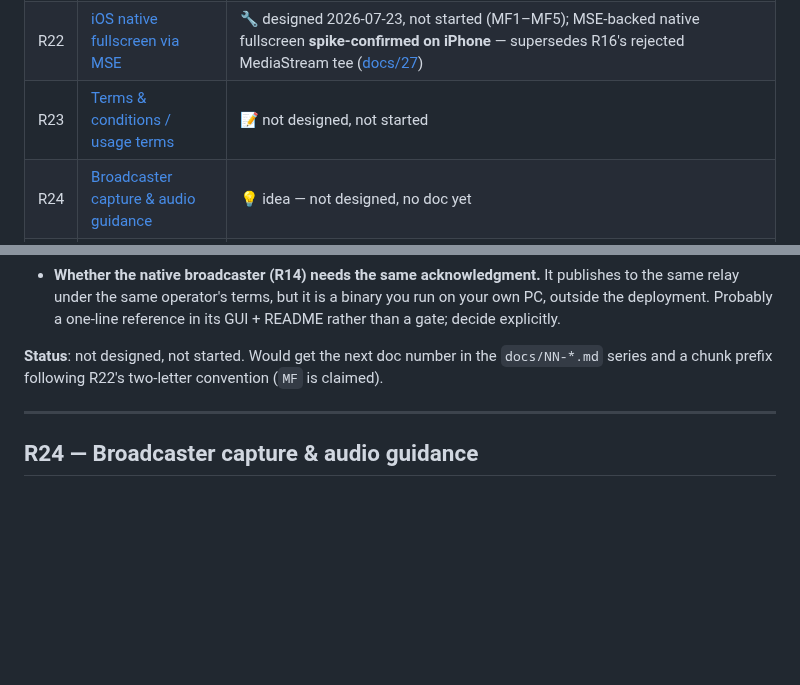
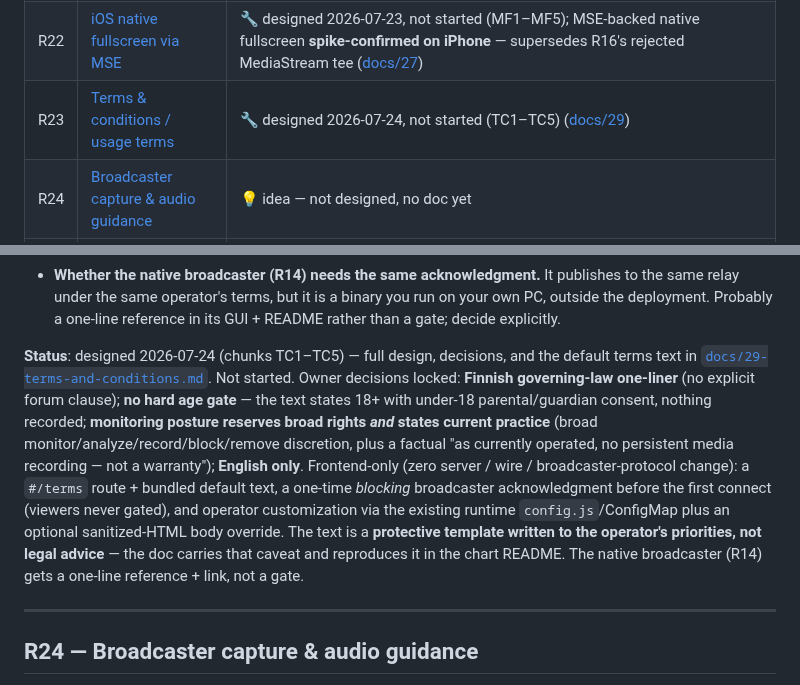
Before and after one commit to Tuhis/gawk, a Markdown page: ROADMAP.md, 2 parts joined by grey strips. Drawn GitHub-style; blank space fills up the shorter version.

```diff
--- a/ROADMAP.md
+++ b/ROADMAP.md
@@ -41,7 +41,7 @@ feature set exists).
 | R20 | [E2E testing in CI](#r20--e2e-testing-in-ci) | 🔧 Z1 done + Z2/Z3 implemented 2026-07-18; **both tiers green in real CI** (tier-1 `e2e` on every PR; `e2e-cluster` on the 2026-07-18 release PRs — Z3's green-on-a-release-PR acceptance met, origin/edge split + browser viewer asserted); Z5 browser-broadcaster implemented 2026-07-19 (spike: viable headless via tab capture — screen capture delivers black frames); Z4 burn-in → required flip pending ([docs/25](docs/25-e2e-testing-in-ci.md)) |
 | R21 | [Relay DVR ring buffer for resilient mode](#r21--relay-dvr-ring-buffer-for-resilient-mode) | 🔧 designed 2026-07-23, not started (DV1–DV6) ([docs/26](docs/26-relay-dvr-buffer.md)) |
 | R22 | [iOS native fullscreen via MSE](#r22--ios-native-fullscreen-via-mse) | 🔧 designed 2026-07-23, not started (MF1–MF5); MSE-backed native fullscreen **spike-confirmed on iPhone** — supersedes R16's rejected MediaStream tee ([docs/27](docs/27-ios-mse-fullscreen.md)) |
-| R23 | [Terms & conditions / usage terms](#r23--terms--conditions--usage-terms) | 📝 not designed, not started |
+| R23 | [Terms & conditions / usage terms](#r23--terms--conditions--usage-terms) | 🔧 designed 2026-07-24, not started (TC1–TC5) ([docs/29](docs/29-terms-and-conditions.md)) |
 | R24 | [Broadcaster capture & audio guidance](#r24--broadcaster-capture--audio-guidance) | 💡 idea — not designed, no doc yet |
 | R25 | [Native broadcaster audio](#r25--native-broadcaster-audio) | 🔧 designed 2026-07-23, not started (NA1–NA8); flips docs/20's "audio in the R14 native broadcaster" non-goal ([docs/28](docs/28-native-broadcaster-audio.md)) |
 
@@ -1556,9 +1556,23 @@ deployment concern.
   binary you run on your own PC, outside the deployment. Probably a one-line
   reference in its GUI + README rather than a gate; decide explicitly.
 
-**Status**: not designed, not started. Would get the next doc number in the
-`docs/NN-*.md` series and a chunk prefix following R22's two-letter
-convention (`MF` is claimed).
+**Status**: designed 2026-07-24 (chunks TC1–TC5) — full design, decisions,
+and the default terms text in
+[`docs/29-terms-and-conditions.md`](docs/29-terms-and-conditions.md). Not
+started. Owner decisions locked: **Finnish governing-law one-liner** (no
+explicit forum clause); **no hard age gate** — the text states 18+ with
+under-18 parental/guardian consent, nothing recorded; **monitoring posture
+reserves broad rights *and* states current practice** (broad
+monitor/analyze/record/block/remove discretion, plus a factual "as currently
+operated, no persistent media recording — not a warranty"); **English only**.
+Frontend-only (zero server / wire / broadcaster-protocol change): a `#/terms`
+route + bundled default text, a one-time *blocking* broadcaster acknowledgment
+before the first connect (viewers never gated), and operator customization via
+the existing runtime `config.js`/ConfigMap plus an optional
+sanitized-HTML body override. The text is a **protective template written to
+the operator's priorities, not legal advice** — the doc carries that caveat
+and reproduces it in the chart README. The native broadcaster (R14) gets a
+one-line reference + link, not a gate.
 
 ---
 
```
Also changed, not shown: CLAUDE.md (+21 -0 lines), docs/29-terms-and-conditions.md (added, +429 -0 lines).
